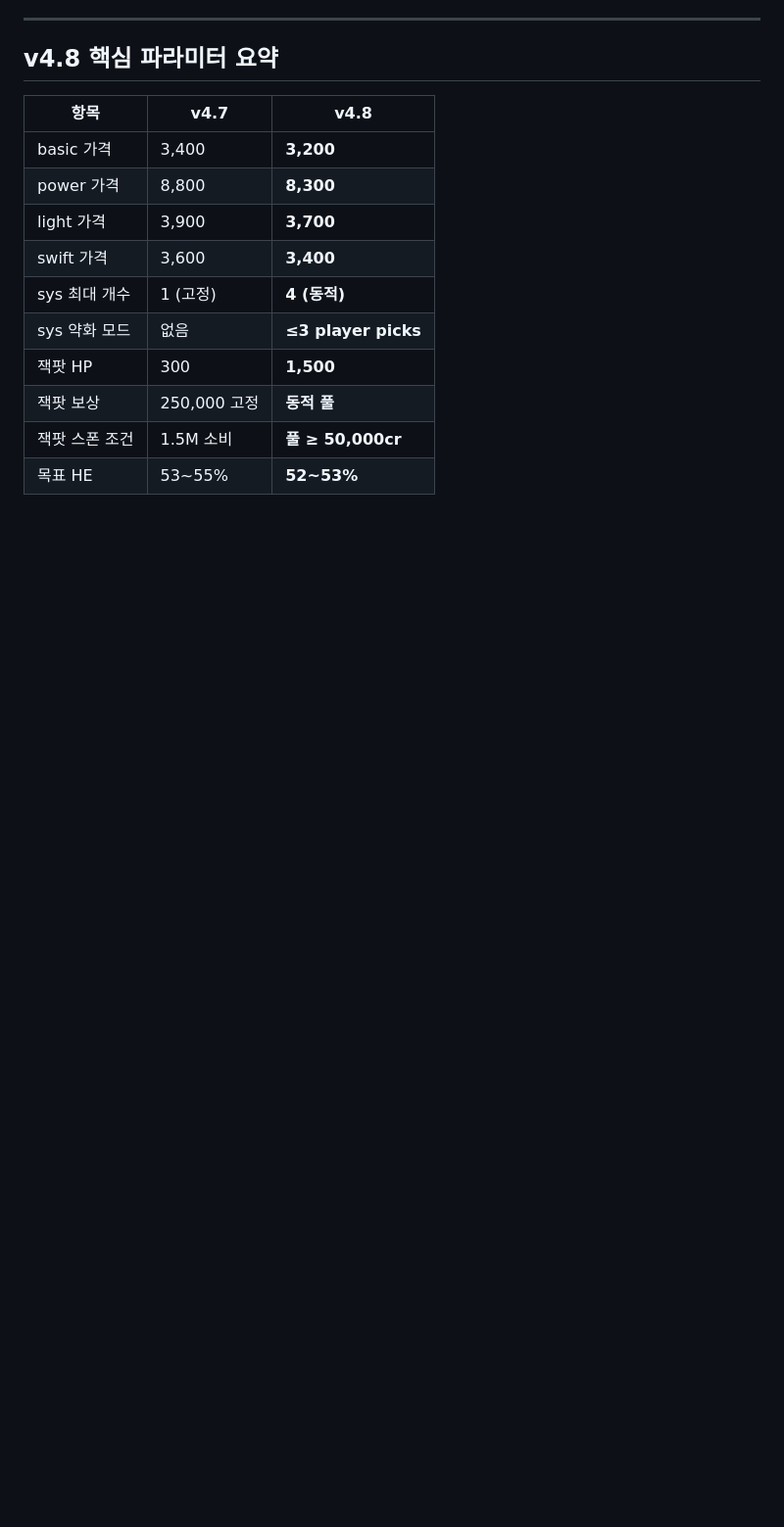
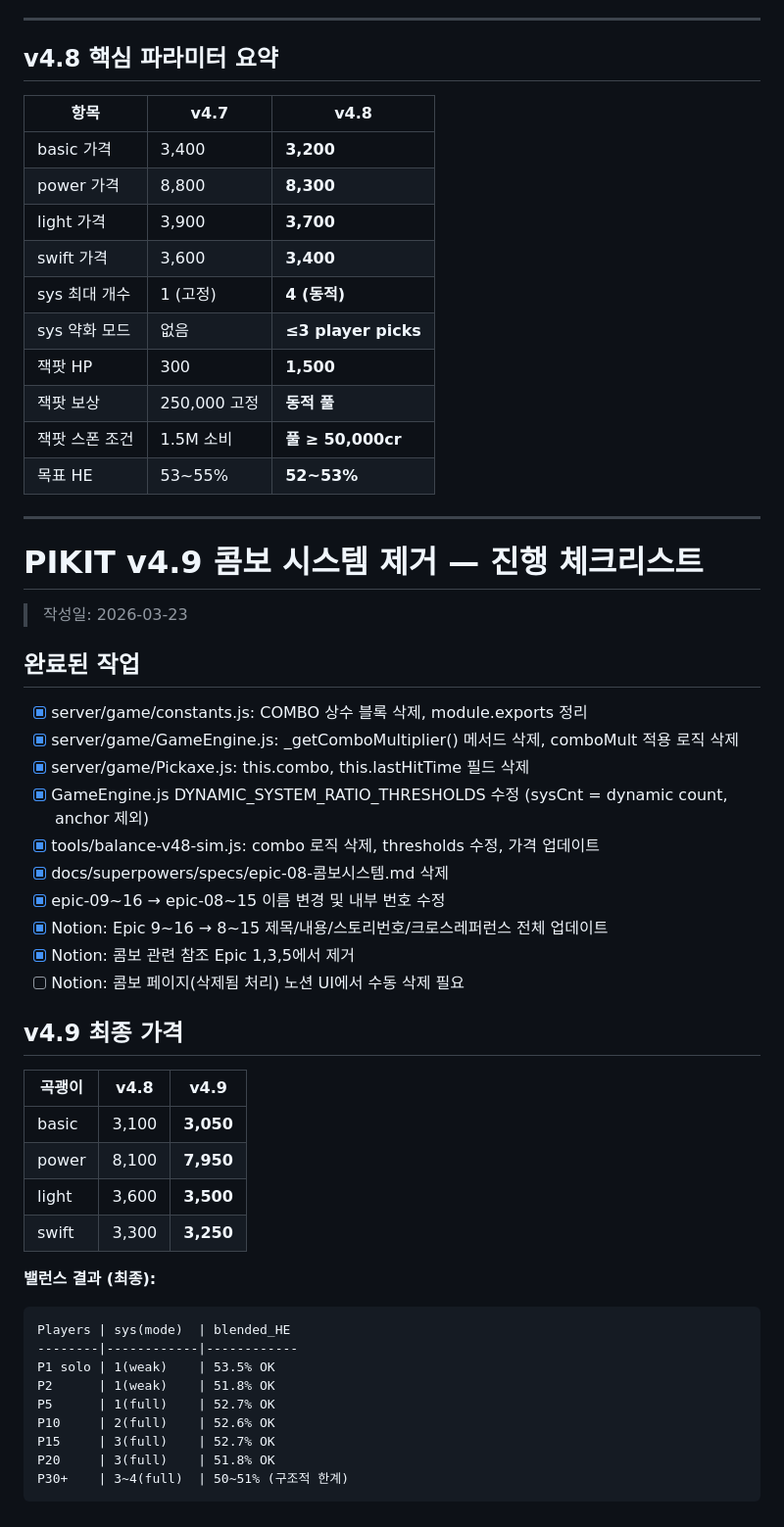
Before and after one commit to ALXxxXNDR/PIKITTESTT, a Markdown page: CHECKLIST.md, the part around the change. Shown at 98% size. GitHub-like rendering; blank space fills up the shorter version.

Commit message:
docs: update checklist with v4.9 combo removal and final balance
Co-Authored-By: Claude Sonnet 4.6 <noreply@anthropic.com>

````diff
--- a/CHECKLIST.md
+++ b/CHECKLIST.md
@@ -192,3 +192,44 @@ Jackpot Pool: 20p/hr pool+=667,500cr, ~1hr to 50K threshold
 | 잭팟 보상 | 250,000 고정 | **동적 풀** |
 | 잭팟 스폰 조건 | 1.5M 소비 | **풀 ≥ 50,000cr** |
 | 목표 HE | 53~55% | **52~53%** |
+
+---
+
+# PIKIT v4.9 콤보 시스템 제거 — 진행 체크리스트
+
+> 작성일: 2026-03-23
+
+## 완료된 작업
+
+- [x] server/game/constants.js: COMBO 상수 블록 삭제, module.exports 정리
+- [x] server/game/GameEngine.js: _getComboMultiplier() 메서드 삭제, comboMult 적용 로직 삭제
+- [x] server/game/Pickaxe.js: this.combo, this.lastHitTime 필드 삭제
+- [x] GameEngine.js DYNAMIC_SYSTEM_RATIO_THRESHOLDS 수정 (sysCnt = dynamic count, anchor 제외)
+- [x] tools/balance-v48-sim.js: combo 로직 삭제, thresholds 수정, 가격 업데이트
+- [x] docs/superpowers/specs/epic-08-콤보시스템.md 삭제
+- [x] epic-09~16 → epic-08~15 이름 변경 및 내부 번호 수정
+- [x] Notion: Epic 9~16 → 8~15 제목/내용/스토리번호/크로스레퍼런스 전체 업데이트
+- [x] Notion: 콤보 관련 참조 Epic 1,3,5에서 제거
+- [ ] Notion: 콤보 페이지(삭제됨 처리) 노션 UI에서 수동 삭제 필요
+
+## v4.9 최종 가격
+
+| 곡괭이 | v4.8 | v4.9 |
+|--------|------|------|
+| basic | 3,100 | **3,050** |
+| power | 8,100 | **7,950** |
+| light | 3,600 | **3,500** |
+| swift | 3,300 | **3,250** |
+
+**밸런스 결과 (최종):**
+```
+Players | sys(mode)  | blended_HE
+--------|------------|------------
+P1 solo | 1(weak)    | 53.5% OK
+P2      | 1(weak)    | 51.8% OK
+P5      | 1(full)    | 52.7% OK
+P10     | 2(full)    | 52.6% OK
+P15     | 3(full)    | 52.7% OK
+P20     | 3(full)    | 51.8% OK
+P30+    | 3~4(full)  | 50~51% (구조적 한계)
+```
````
